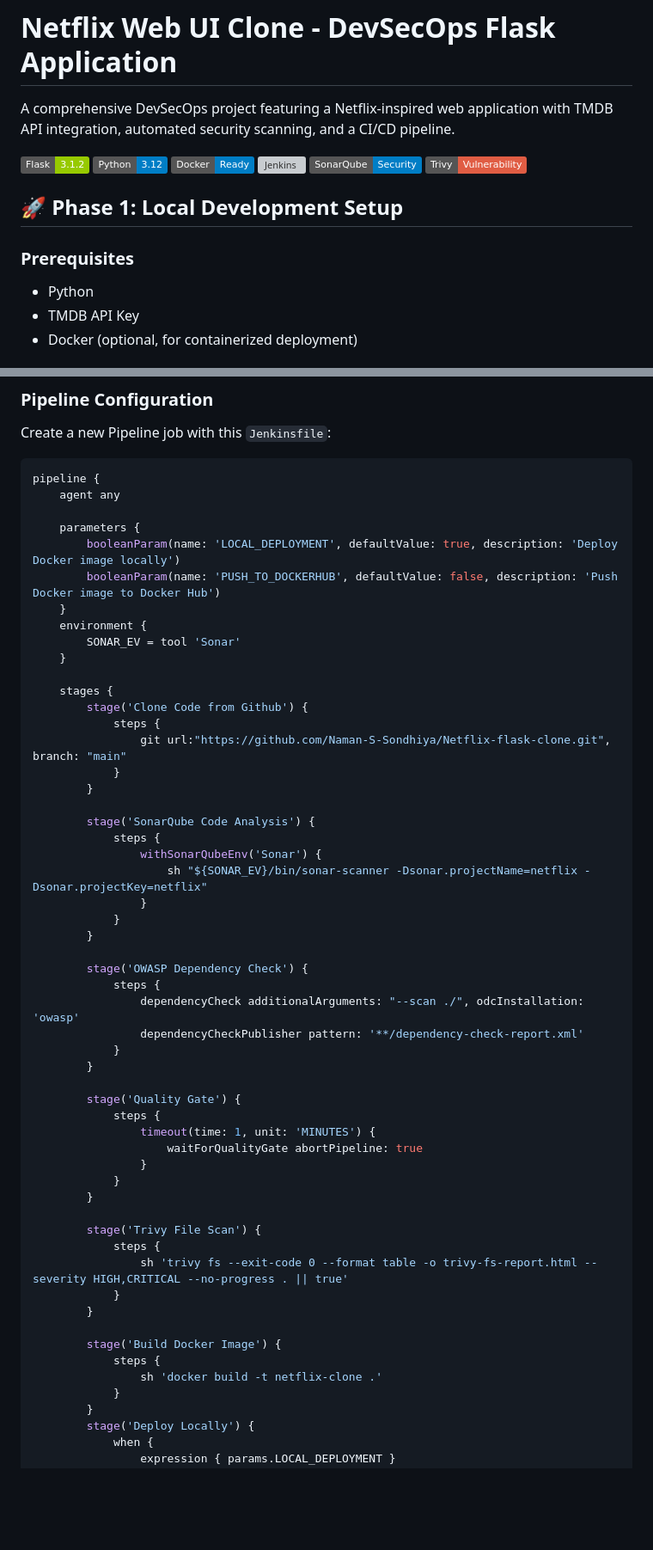
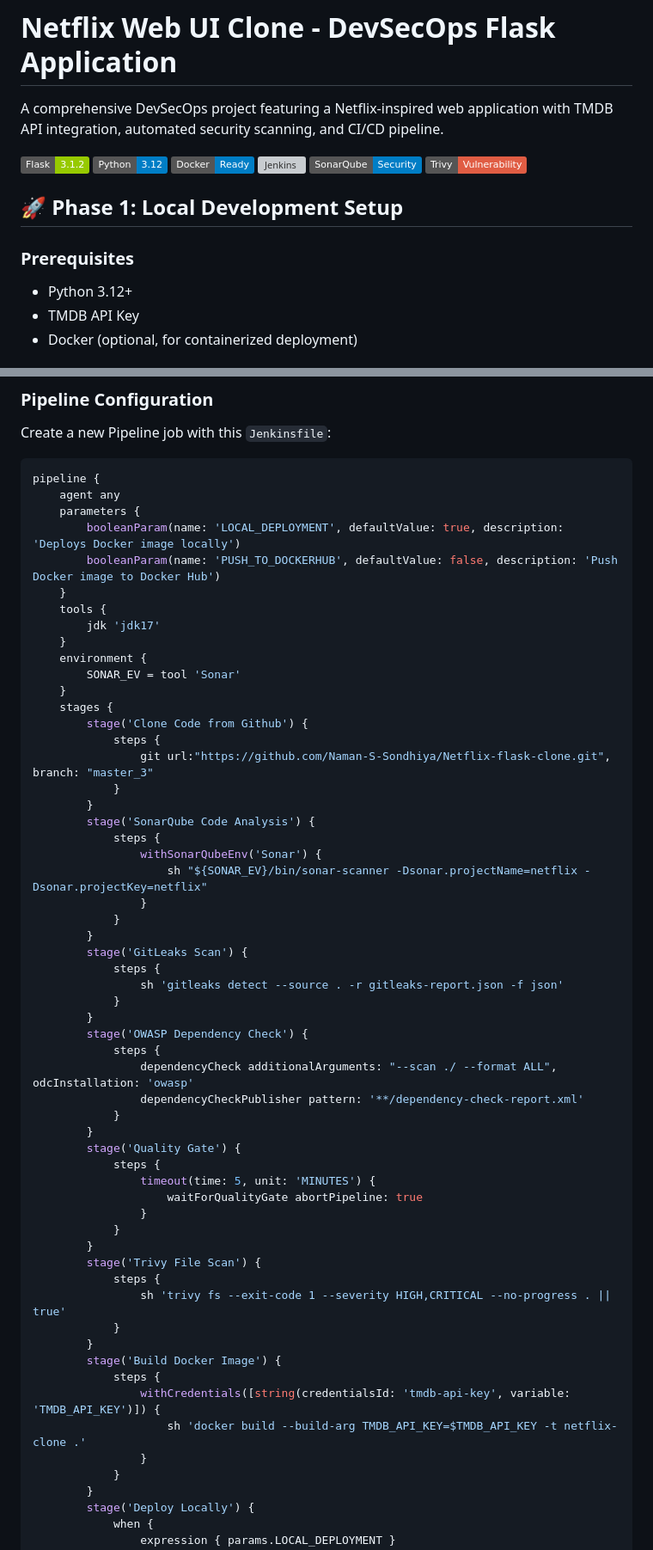
Before and after one commit to Naman-S-Sondhiya/Netflix-flask-clone, a Markdown page: README.md, 2 parts joined by grey strips. Shown at 86% size. Drawn GitHub-style; badges without logos; blank space fills up the shorter version; grey boxes are pictures that could not be loaded.

````diff
--- a/README.md
+++ b/README.md
@@ -1,13 +1,13 @@
 # Netflix Web UI Clone - DevSecOps Flask Application
 
-A comprehensive DevSecOps project featuring a Netflix-inspired web application with TMDB API integration, automated security scanning, and a CI/CD pipeline.
+A comprehensive DevSecOps project featuring a Netflix-inspired web application with TMDB API integration, automated security scanning, and CI/CD pipeline.
 
 ![Flask](https://img.shields.io/badge/Flask-3.1.2-green) ![Python](https://img.shields.io/badge/Python-3.12-blue) ![Docker](https://img.shields.io/badge/Docker-Ready-blue) ![Jenkins](https://img.shields.io/badge/Jenkins-CI%2FCD-orange) ![SonarQube](https://img.shields.io/badge/SonarQube-Security-blue) ![Trivy](https://img.shields.io/badge/Trivy-Vulnerability-red)
 
 ## 🚀 Phase 1: Local Development Setup
 
 ### Prerequisites
-- Python
+- Python 3.12+
 - TMDB API Key
 - Docker (optional, for containerized deployment)
 
@@ -164,22 +164,22 @@ Create a new Pipeline job with this `Jenkinsfile`:
 ```groovy
 pipeline {
     agent any
-
     parameters {
-        booleanParam(name: 'LOCAL_DEPLOYMENT', defaultValue: true, description: 'Deploy Docker image locally')
+        booleanParam(name: 'LOCAL_DEPLOYMENT', defaultValue: true, description: 'Deploys Docker image locally')
         booleanParam(name: 'PUSH_TO_DOCKERHUB', defaultValue: false, description: 'Push Docker image to Docker Hub')
+    }
+    tools {
+        jdk 'jdk17'
     }
     environment {
         SONAR_EV = tool 'Sonar'
     }
-
     stages {
         stage('Clone Code from Github') {
             steps {
-                git url:"https://github.com/Naman-S-Sondhiya/Netflix-flask-clone.git", branch: "main"
+                git url:"https://github.com/Naman-S-Sondhiya/Netflix-flask-clone.git", branch: "master_3"
             }
         }
-
         stage('SonarQube Code Analysis') {
             steps {
                 withSonarQubeEnv('Sonar') {
@@ -187,31 +187,34 @@ pipeline {
                 }
             }
         }
-
+        stage('GitLeaks Scan') {
+            steps {
+                sh 'gitleaks detect --source . -r gitleaks-report.json -f json'
+            }
+        }
         stage('OWASP Dependency Check') {
             steps {
-                dependencyCheck additionalArguments: "--scan ./", odcInstallation: 'owasp'
+                dependencyCheck additionalArguments: "--scan ./ --format ALL", odcInstallation: 'owasp'
                 dependencyCheckPublisher pattern: '**/dependency-check-report.xml'
             }
         }
-
         stage('Quality Gate') {
             steps {
-                timeout(time: 1, unit: 'MINUTES') {
+                timeout(time: 5, unit: 'MINUTES') {
                     waitForQualityGate abortPipeline: true
                 }
             }
         }
-
         stage('Trivy File Scan') {
             steps {
-                sh 'trivy fs --exit-code 0 --format table -o trivy-fs-report.html --severity HIGH,CRITICAL --no-progress . || true'
+                sh 'trivy fs --exit-code 1 --severity HIGH,CRITICAL --no-progress . || true'
             }
         }
-
         stage('Build Docker Image') {
             steps {
-                sh 'docker build -t netflix-clone .'
+                withCredentials([string(credentialsId: 'tmdb-api-key', variable: 'TMDB_API_KEY')]) {
+                    sh 'docker build --build-arg TMDB_API_KEY=$TMDB_API_KEY -t netflix-clone .'
+                }
             }
         }
         stage('Deploy Locally') {
````
Also changed, not shown: other parts of README.md (+66 -3 lines).
